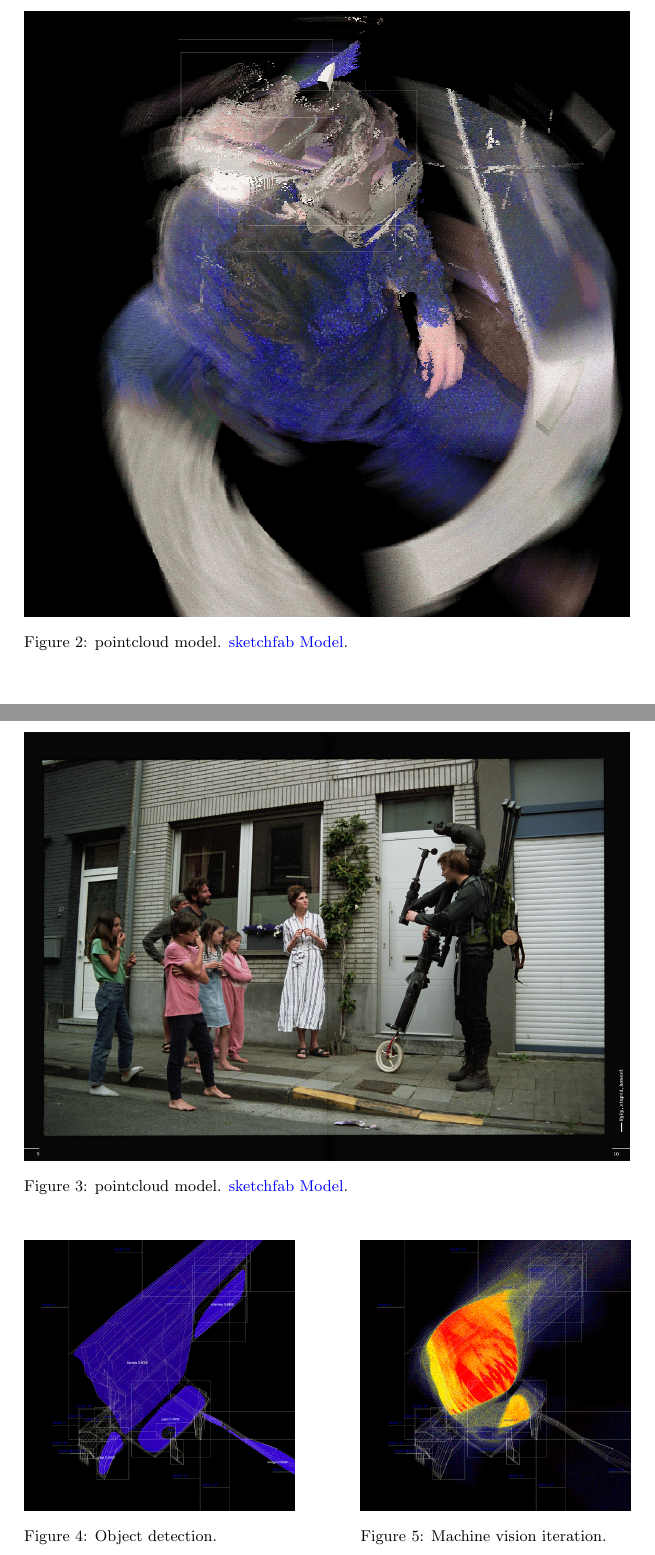
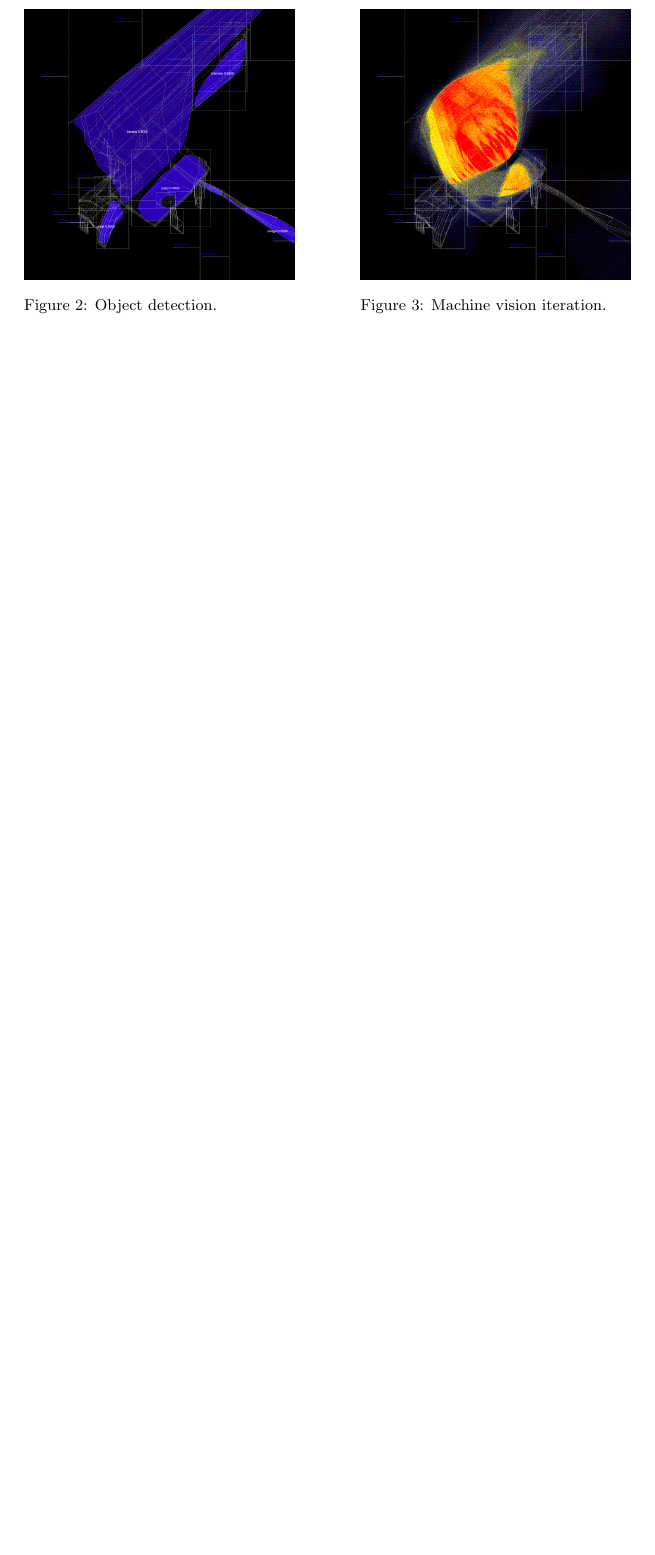
Before and after one commit to putteneersjoris/purple_architecture, a LaTeX document (Purple_architecture_testing.tex): two parts of pages 5 and 6 of 8 before the commit and part of page 4 of 5 after it, the two joined at a grey line, cut at the place of the change, the shorter picture padded with empty space. Compiled offline with pdfLaTeX.

Commit message:
update latex file

```diff
--- a/Purple_architecture_testing.tex
+++ b/Purple_architecture_testing.tex
@@ -14,18 +13,9 @@
 
 % \usepackage[margin=5cm]{geometry}
 
-
-% \reversemarginpar % Move the margin to the left of the page
 \newcommand{\MarginText}[1]{\marginpar{\raggedright\small#1}}
 \newlength{\datebox}\settowidth{\datebox}{}
 \newcommand{\Description}[1]{\hangafter=0\noindent\raggedright{#1}}
-
-\reversemarginpar
-\normalmarginpar
-\reversemarginpar
-
-
-
 
 
 % global variables
@@ -173,25 +159,25 @@ Please note that this book is about design and theory, discourse and dialogue, a
 \end{figure}
 
 
-\begin{figure}[H]
-  \centering
-  % \captionsetup{}
-  \captionsetup{font=small,justification=raggedright,singlelinecheck=false}
-  \includegraphics[width=\x cm]{c.png}
-  \captionsetup{font={small,color=\z}}
-  \caption{pointcloud model. \href{https://sketchfab.com/3d-models/wifi-workspace-visualisation-aefe16a1f9bd4296941e099754eaacc2}{sketchfab Model}.}
-  \label{fig:method}
-\end{figure}
+% \begin{figure}[H]
+%   \centering
+%   % \captionsetup{}
+%   \captionsetup{font=small,justification=raggedright,singlelinecheck=false}
+%   \includegraphics[width=\x cm]{c.png}
+%   \captionsetup{font={small,color=\z}}
+%   \caption{pointcloud model. \href{https://sketchfab.com/3d-models/wifi-workspace-visualisation-aefe16a1f9bd4296941e099754eaacc2}{sketchfab Model}.}
+%   \label{fig:method}
+% \end{figure}
 
-\begin{figure}[H]
-  \centering
-  % \captionsetup{}
-  \captionsetup{font=small,justification=raggedright,singlelinecheck=false}
-  \includegraphics[width=\x cm]{a.jpg}
-  \captionsetup{font={small,color=\z}}
-  \caption{pointcloud model. \href{https://sketchfab.com/3d-models/wifi-workspace-visualisation-aefe16a1f9bd4296941e099754eaacc2}{sketchfab Model}.}
-  \label{fig:method}
-\end{figure}
+% \begin{figure}[H]
+%   \centering
+%   % \captionsetup{}
+%   \captionsetup{font=small,justification=raggedright,singlelinecheck=false}
+%   \includegraphics[width=\x cm]{a.jpg}
+%   \captionsetup{font={small,color=\z}}
+%   \caption{pointcloud model. \href{https://sketchfab.com/3d-models/wifi-workspace-visualisation-aefe16a1f9bd4296941e099754eaacc2}{sketchfab Model}.}
+%   \label{fig:method}
+% \end{figure}
 
 
 
```
Also changed, not shown: Purple_architecture_testing.tex (18 more changed lines), 6 other files.
